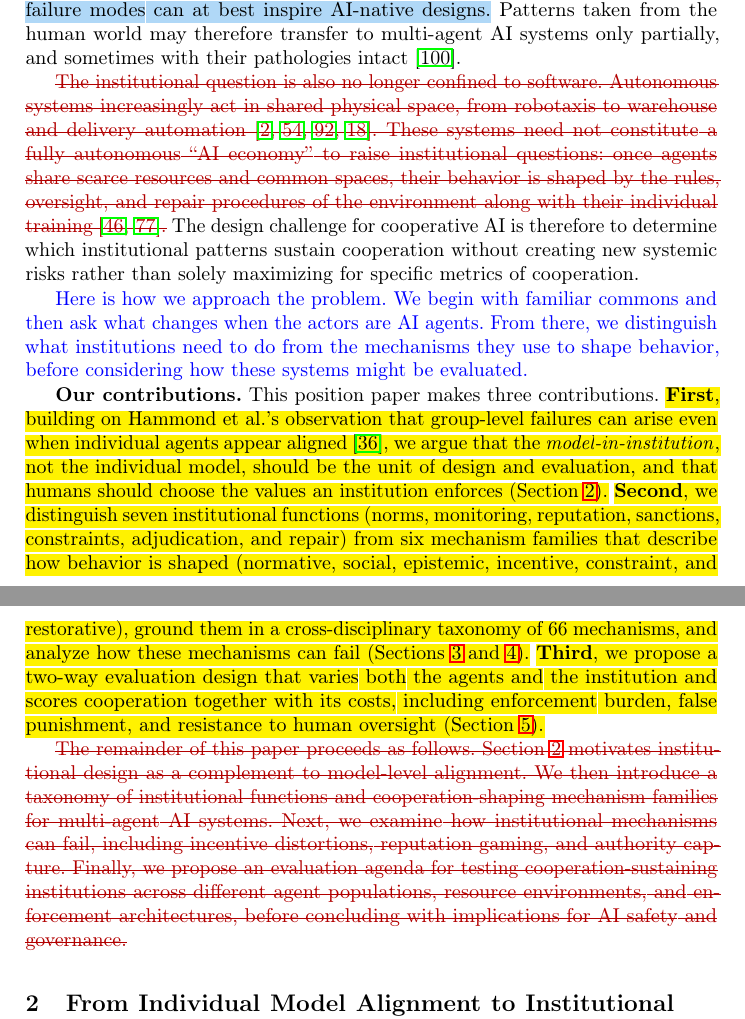
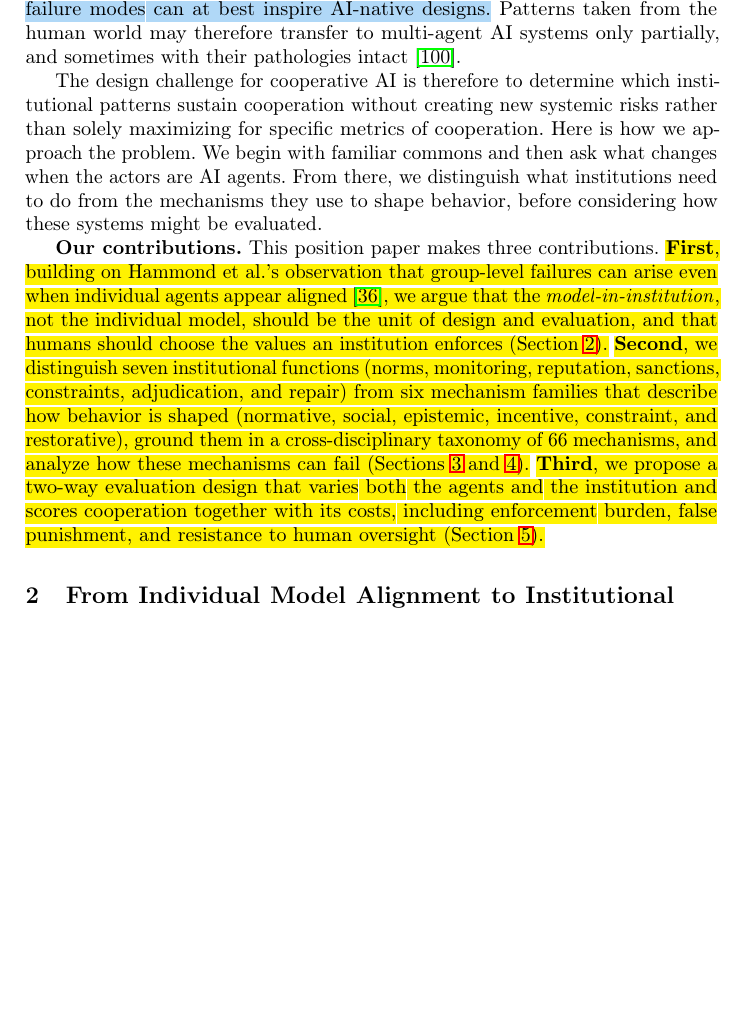
Before and after one commit to van-truong/institutional-design-for-ai-agents, a LaTeX paper (manuscript/manuscript.tex): two parts of pages 4 and 5 of 38 before the commit and part of page 4 of 37 after it, the two joined at a grey line, cut so that both start at the same text, the shorter picture padded with empty space. Compiled offline with pdfLaTeX.

Commit message:
manuscript: remove reviewed strikeouts; finalize intro paragraphs

```diff
--- a/manuscript/manuscript.tex
+++ b/manuscript/manuscript.tex
@@ -185,21 +168,13 @@ These episodes are instances of an old problem in a new population. Effective co
 We adopt the analogy to human cooperation in functional terms, without assuming that LLM agents possess human motivations, identities, moral emotions, or social attachments~\citep{anthis2025llmsocialsimulationspromising, wangmdreplacehumans2025}\footnote{Recent work by Anthropic~\citep{sofroniew2026emotionconceptsfunctionlarge} shows some evidence of emotion latent directions within the models. However, this phenomenon is not fully understood. \vqt{For the purposes of this paper, we assume that current AI systems do not possess consciousness or affective experience in the sense attributed to humans and other sentient animals.}}. Human governance systems are the best-documented solutions we have to a recurring design problem: regulating repeated interaction under resource constraints, partial observability, asymmetric power, and costly enforcement. They are also a source of cautionary lessons, because cooperation is not wholly benign. The same mechanisms that sustain it have historically produced surveillance, coercion
 ~\citep{gross2025hidden} and exclusion of out-groups~\citep{tomuschatLegacyNuremberg2006}. \chg{Transfer is also limited because LLM agents fail in ways systematically unlike human error, shaped by training distributions rather than bodily fatigue or inattention~\mbox{\citep{mccoyEmbersAutoregressionShow2024}}, so institutions calibrated to human failure modes can at best inspire AI-native designs.} Patterns taken from the human world may therefore transfer to multi-agent AI systems only partially, and sometimes with their pathologies intact \citep{wangmdreplacehumans2025}.
 
-\del{The institutional question is also no longer confined to software. Autonomous systems increasingly act in shared physical space, from robotaxis to warehouse and delivery automation~\mbox{\citep{ackerman2026humanoid,korosec2025waymo,robotreport2025serve,dafoe2021cooperative}}. These systems need not constitute a fully autonomous ``AI economy'' to raise institutional questions: once agents share scarce resources and common spaces, their behavior is shaped by the rules, oversight, and repair procedures of the environment along with their individual training~\mbox{\citep{huang2026mechanismdesignenoughprosocial,piatti2024govsim}}.} %\ERI{"as much as" is a strong claim with no citation. Is this established anywhere in the literature or is this our conjecture?} \VAN{This is our conjecture and I'm very fine with it because this is a position paper so we have to take strong opinions (w/ supporting cues) to steer people's thinking and research applications. This way we can all go forth \& establish exactly this in future literature.} \ERI{Makes sense!}
-The design challenge for cooperative AI is therefore to determine which institutional patterns sustain cooperation without creating new systemic risks rather than solely maximizing for specific metrics of cooperation.
-
-\vqt{Here is how we approach the problem. We begin with familiar commons and then ask what changes when the actors are AI agents. From there, we distinguish what institutions need to do from the mechanisms they use to shape behavior, before considering how these systems might be evaluated.}
+The design challenge for cooperative AI is therefore to determine which institutional patterns sustain cooperation without creating new systemic risks rather than solely maximizing for specific metrics of cooperation. Here is how we approach the problem. We begin with familiar commons and then ask what changes when the actors are AI agents. From there, we distinguish what institutions need to do from the mechanisms they use to shape behavior, before considering how these systems might be evaluated.
 
 
 \textbf{Our contributions.} This position paper makes three contributions.
 \voice{\textbf{First}, building on Hammond et al.'s observation that group-level failures can arise even when individual agents appear aligned~\mbox{\citep{hammond2025multiagentrisksadvancedai}}, we argue that the \emph{model-in-institution}, not the individual model, should be the unit of design and evaluation, and that humans should choose the values an institution enforces (Section~\mbox{\ref{sec:institutional-design}}).}
 \voice{\textbf{Second}, we distinguish seven institutional functions (norms, monitoring, reputation, sanctions, constraints, adjudication, and repair) from six mechanism families that describe how behavior is shaped (normative, social, epistemic, incentive, constraint, and restorative), ground them in a cross-disciplinary taxonomy of 66 mechanisms, and analyze how these mechanisms can fail (Sections~\mbox{\ref{sec:functions}} and~\mbox{\ref{sec:failures}}).}
 \voice{\textbf{Third}, we propose a two-way evaluation design that varies both the agents and the institution and scores cooperation together with its costs, including enforcement burden, false punishment, and resistance to human oversight (Section~\mbox{\ref{sec:design_dim}}).}
-
-\del{The remainder of this paper proceeds as follows. Section~\mbox{\ref{sec:institutional-design}} motivates institutional design as a complement to model-level alignment. We then introduce a taxonomy of institutional functions and cooperation-shaping mechanism families for multi-agent AI systems. Next, we examine how institutional mechanisms can fail, including incentive distortions, reputation gaming, and authority capture. Finally, we propose an evaluation agenda for testing cooperation-sustaining institutions across different agent populations, resource environments, and enforcement architectures, before concluding with implications for AI safety and governance.}
-
-% The 2024 CrowdStrike outage \TODO{(Van cite)}, the 2025 Iberian blackout \TODO{(Van cite)}, and major cloud outages \TODO{(Van cite)} did not require autonomous AI agents to create cascading harm. \TODO{Add Erivan \& Angelo's examples here too.}
-% They illustrate a broader class of failures in shared infrastructure: local actions can propagate through systems whose components depend on one another.
 
 
 % Without proper governance mechanisms, artificial commons are susceptible to the same failures of cooperation that have plagued human societies for centuries. In the following sections, we draw on insights from economics, sociology, anthropology, law, and computer science to propose a taxonomy of governance mechanisms for artificial agent societies. \VAN{TODO We provide a unified taxonomy in the Appendix \#}.
```
Also changed, not shown: springer-lncs-proceedings.pdf, manuscript/manuscript.tex (29 more changed lines).
